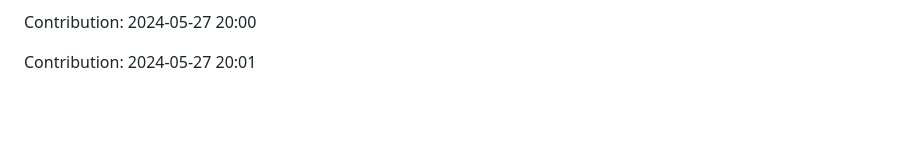
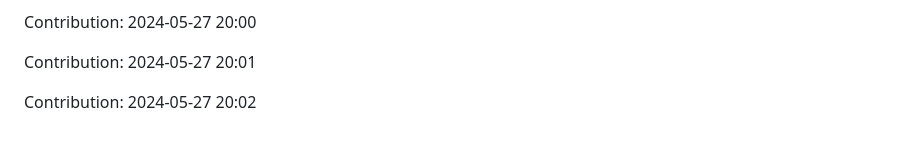
Before and after one commit to pariharkamal9829/Fronted-mentor-Projects, a Markdown page: README.md, the part around the change. Rendered like a GitHub page; blank space fills up the shorter version.

Commit message:
"Contribution: 2024-05-27 20:02"

```diff
--- a/README.md
+++ b/README.md
@@ -1050,3 +1050,5 @@ Contribution: 2024-05-26 20:04
 Contribution: 2024-05-27 20:00
 
 Contribution: 2024-05-27 20:01
+
+Contribution: 2024-05-27 20:02
```
